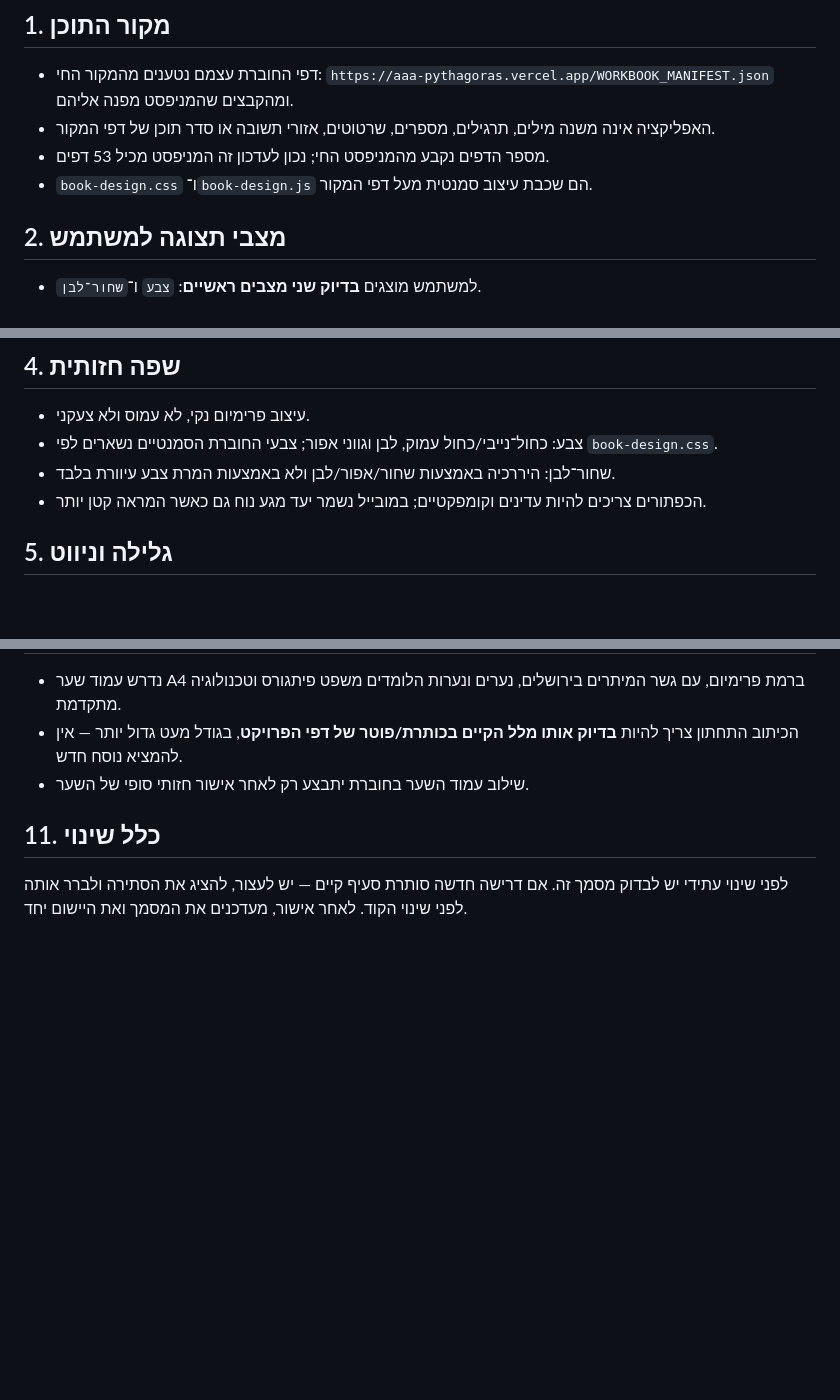
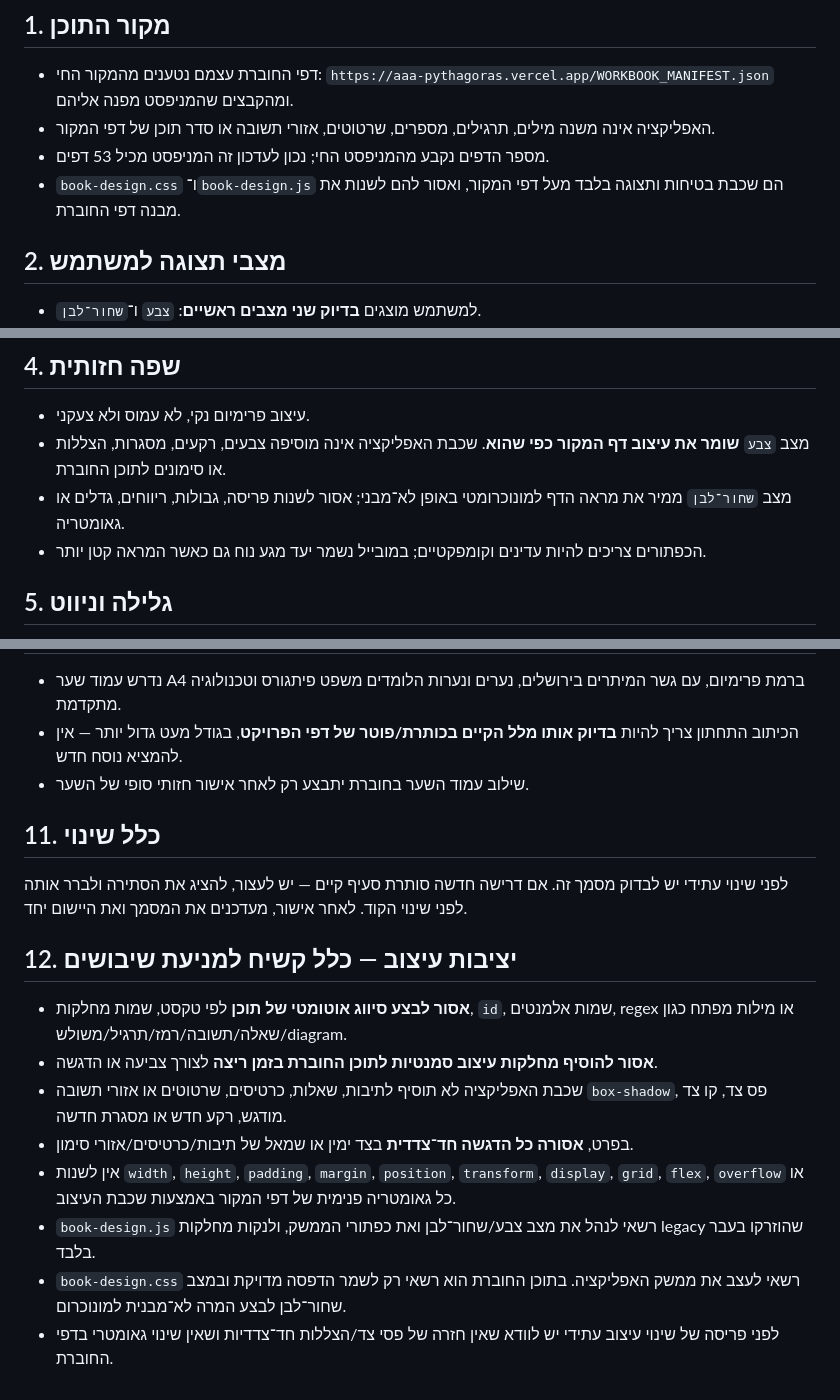
Before and after one commit to yanivmizrachiy/pythagoras, a Markdown page: SOURCE_OF_TRUTH.md, 3 parts joined by grey strips. GitHub-like rendering; blank space fills up the shorter version.

Commit message:
docs: harden source of truth against workbook design regressions

```diff
--- a/SOURCE_OF_TRUTH.md
+++ b/SOURCE_OF_TRUTH.md
@@ -8,7 +8,7 @@
 - דפי החוברת עצמם נטענים מהמקור החי: `https://aaa-pythagoras.vercel.app/WORKBOOK_MANIFEST.json` ומהקבצים שהמניפסט מפנה אליהם.
 - האפליקציה אינה משנה מילים, תרגילים, מספרים, שרטוטים, אזורי תשובה או סדר תוכן של דפי המקור.
 - מספר הדפים נקבע מהמניפסט החי; נכון לעדכון זה המניפסט מכיל 53 דפים.
-- `book-design.css` ו־`book-design.js` הם שכבת עיצוב סמנטית מעל דפי המקור.
+- `book-design.css` ו־`book-design.js` הם שכבת בטיחות ותצוגה בלבד מעל דפי המקור, ואסור להם לשנות את מבנה דפי החוברת.
 
 ## 2. מצבי תצוגה למשתמש
 - למשתמש מוצגים **בדיוק שני מצבים ראשיים**: `צבע` ו־`שחור־לבן`.
@@ -27,8 +27,8 @@
 
 ## 4. שפה חזותית
 - עיצוב פרימיום נקי, לא עמוס ולא צעקני.
-- צבע: כחול־נייבי/כחול עמוק, לבן וגווני אפור; צבעי החוברת הסמנטיים נשארים לפי `book-design.css`.
-- שחור־לבן: היררכיה באמצעות שחור/אפור/לבן ולא באמצעות המרת צבע עיוורת בלבד.
+- מצב `צבע` **שומר את עיצוב דף המקור כפי שהוא**. שכבת האפליקציה אינה מוסיפה צבעים, רקעים, מסגרות, הצללות או סימונים לתוכן החוברת.
+- מצב `שחור־לבן` ממיר את מראה הדף למונוכרומטי באופן לא־מבני; אסור לשנות פריסה, גבולות, ריווחים, גדלים או גאומטריה.
 - הכפתורים צריכים להיות עדינים וקומפקטיים; במובייל נשמר יעד מגע נוח גם כאשר המראה קטן יותר.
 
 ## 5. גלילה וניווט
@@ -91,3 +91,13 @@
 
 ## 11. כלל שינוי
 לפני שינוי עתידי יש לבדוק מסמך זה. אם דרישה חדשה סותרת סעיף קיים — יש לעצור, להציג את הסתירה ולברר אותה לפני שינוי הקוד. לאחר אישור, מעדכנים את המסמך ואת היישום יחד.
+
+## 12. יציבות עיצוב — כלל קשיח למניעת שיבושים
+- **אסור לבצע סיווג אוטומטי של תוכן** לפי טקסט, שמות מחלקות, `id`, שמות אלמנטים, regex או מילות מפתח כגון שאלה/תשובה/רמז/תרגיל/משולש/diagram.
+- **אסור להוסיף מחלקות עיצוב סמנטיות לתוכן החוברת בזמן ריצה** לצורך צביעה או הדגשה.
+- שכבת האפליקציה לא תוסיף לתיבות, שאלות, כרטיסים, שרטוטים או אזורי תשובה `box-shadow`, פס צד, קו צד מודגש, רקע חדש או מסגרת חדשה.
+- בפרט, **אסורה כל הדגשה חד־צדדית** בצד ימין או שמאל של תיבות/כרטיסים/אזורי סימון.
+- אין לשנות `width`, `height`, `padding`, `margin`, `position`, `transform`, `display`, `grid`, `flex`, `overflow` או כל גאומטריה פנימית של דפי המקור באמצעות שכבת העיצוב.
+- `book-design.js` רשאי לנהל את מצב צבע/שחור־לבן ואת כפתורי הממשק, ולנקות מחלקות legacy שהוזרקו בעבר בלבד.
+- `book-design.css` רשאי לעצב את ממשק האפליקציה. בתוכן החוברת הוא רשאי רק לשמר הדפסה מדויקת ובמצב שחור־לבן לבצע המרה לא־מבנית למונוכרום.
+- לפני פריסה של שינוי עיצוב עתידי יש לוודא שאין חזרה של פסי צד/הצללות חד־צדדיות ושאין שינוי גאומטרי בדפי החוברת.
```
Also changed, not shown: other parts of SOURCE_OF_TRUTH.md (+1 -1 lines).
